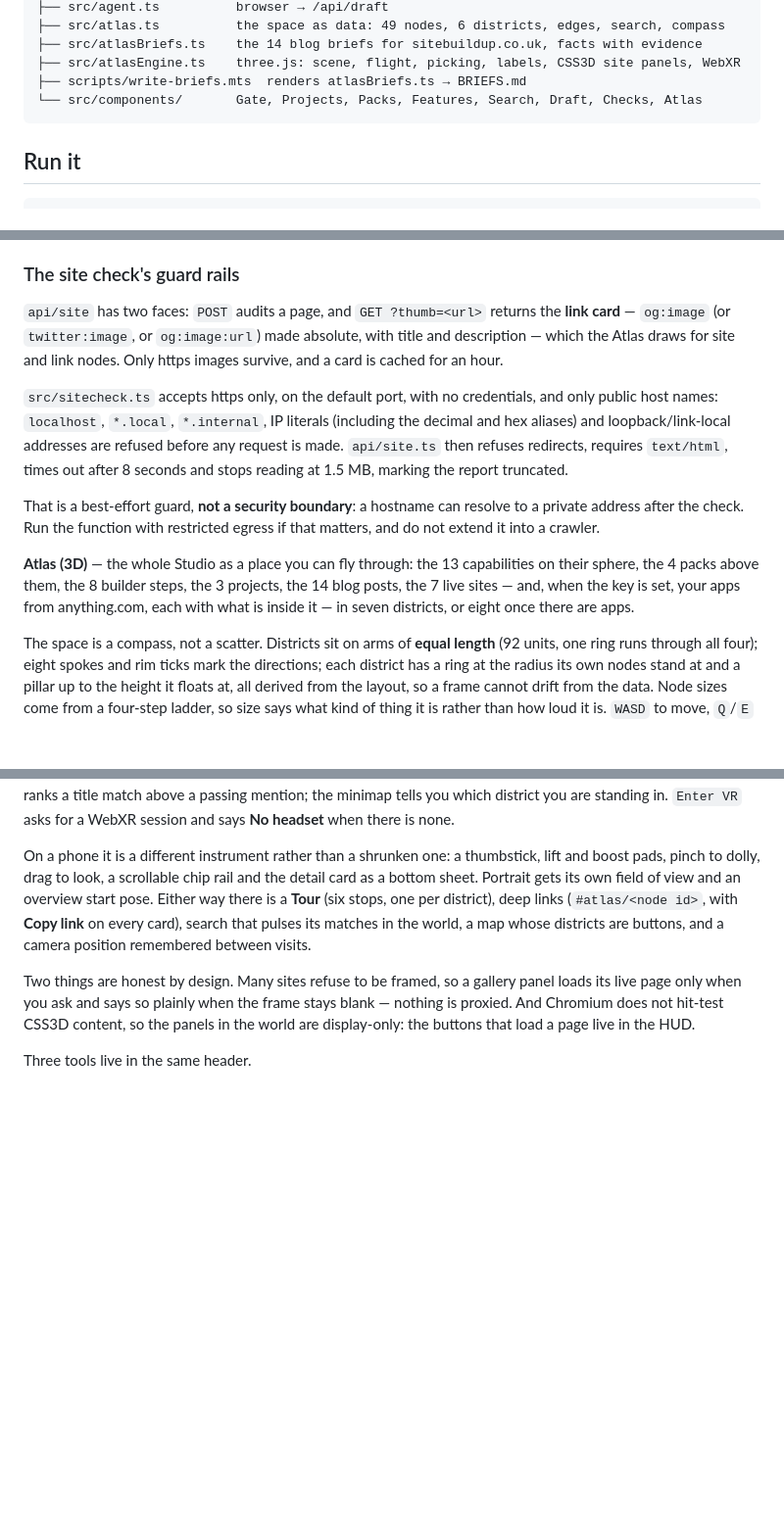
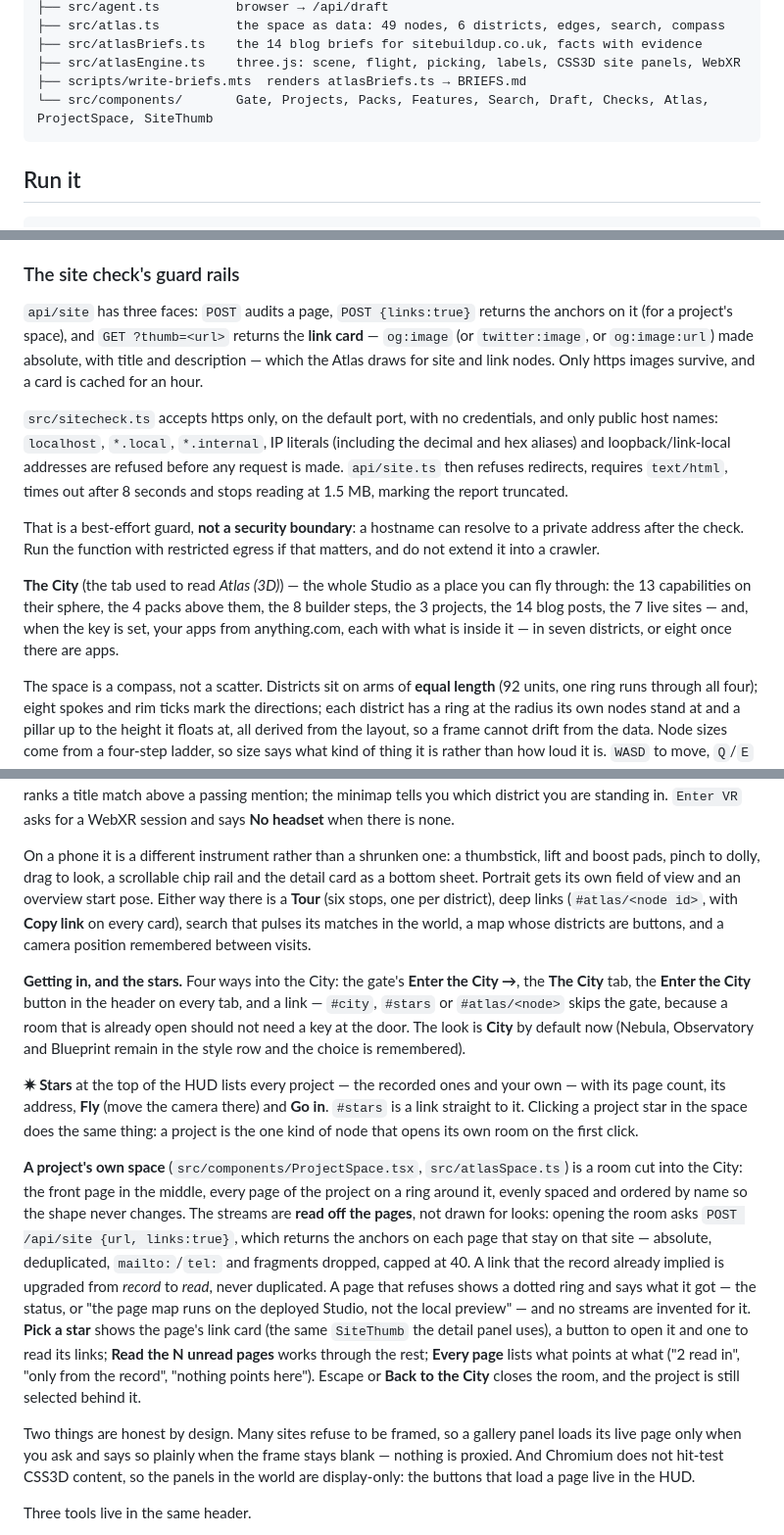
Before and after one commit to connorbdigital/DJKC, a Markdown page: studio/README.md, 3 parts joined by grey strips. Shown at 98% size. Drawn GitHub-style; blank space fills up the shorter version.

````diff
--- a/studio/README.md
+++ b/studio/README.md
@@ -22,7 +22,7 @@ studio/
 ├── src/atlasBriefs.ts    the 14 blog briefs for sitebuildup.co.uk, facts with evidence
 ├── src/atlasEngine.ts    three.js: scene, flight, picking, labels, CSS3D site panels, WebXR
 ├── scripts/write-briefs.mts  renders atlasBriefs.ts → BRIEFS.md
-└── src/components/       Gate, Projects, Packs, Features, Search, Draft, Checks, Atlas
+└── src/components/       Gate, Projects, Packs, Features, Search, Draft, Checks, Atlas, ProjectSpace, SiteThumb
 ```
 
 ## Run it
@@ -104,17 +104,23 @@ The rules live in `src/githubProxy.ts` and are tested without a request; the han
 
 ### The site check's guard rails
 
-`api/site` has two faces: `POST` audits a page, and `GET ?thumb=<url>` returns the **link card** — `og:image` (or `twitter:image`, or `og:image:url`) made absolute, with title and description — which the Atlas draws for site and link nodes. Only https images survive, and a card is cached for an hour.
+`api/site` has three faces: `POST` audits a page, `POST {links:true}` returns the anchors on it (for a project's space), and `GET ?thumb=<url>` returns the **link card** — `og:image` (or `twitter:image`, or `og:image:url`) made absolute, with title and description — which the Atlas draws for site and link nodes. Only https images survive, and a card is cached for an hour.
 
 `src/sitecheck.ts` accepts https only, on the default port, with no credentials, and only public host names: `localhost`, `*.local`, `*.internal`, IP literals (including the decimal and hex aliases) and loopback/link-local addresses are refused before any request is made. `api/site.ts` then refuses redirects, requires `text/html`, times out after 8 seconds and stops reading at 1.5 MB, marking the report truncated.
 
 That is a best-effort guard, **not a security boundary**: a hostname can resolve to a private address after the check. Run the function with restricted egress if that matters, and do not extend it into a crawler.
 
-**Atlas (3D)** — the whole Studio as a place you can fly through: the 13 capabilities on their sphere, the 4 packs above them, the 8 builder steps, the 3 projects, the 14 blog posts, the 7 live sites — and, when the key is set, your apps from anything.com, each with what is inside it — in seven districts, or eight once there are apps.
+**The City** (the tab used to read *Atlas (3D)*) — the whole Studio as a place you can fly through: the 13 capabilities on their sphere, the 4 packs above them, the 8 builder steps, the 3 projects, the 14 blog posts, the 7 live sites — and, when the key is set, your apps from anything.com, each with what is inside it — in seven districts, or eight once there are apps.
 
 The space is a compass, not a scatter. Districts sit on arms of **equal length** (92 units, one ring runs through all four); eight spokes and rim ticks mark the directions; each district has a ring at the radius its own nodes stand at and a pillar up to the height it floats at, all derived from the layout, so a frame cannot drift from the data. Node sizes come from a four-step ladder, so size says what kind of thing it is rather than how loud it is. `WASD` to move, `Q`/`E` for height, drag to look, click a node to inspect, `F` to fly to it, `Z`/`C` to turn. On a phone there are **two sticks** — Move on the left, Look on the right — with lift and boost between them. **Full screen** is a button, and **Notes** is a scratchpad saved in this browser with Copy and Download .md. The district chips filter **and** travel; the search box ranks a title match above a passing mention; the minimap tells you which district you are standing in. `Enter VR` asks for a WebXR session and says **No headset** when there is none.
 
 On a phone it is a different instrument rather than a shrunken one: a thumbstick, lift and boost pads, pinch to dolly, drag to look, a scrollable chip rail and the detail card as a bottom sheet. Portrait gets its own field of view and an overview start pose. Either way there is a **Tour** (six stops, one per district), deep links (`#atlas/<node id>`, with **Copy link** on every card), search that pulses its matches in the world, a map whose districts are buttons, and a camera position remembered between visits.
+
+**Getting in, and the stars.** Four ways into the City: the gate's **Enter the City →**, the **The City** tab, the **Enter the City** button in the header on every tab, and a link — `#city`, `#stars` or `#atlas/<node>` skips the gate, because a room that is already open should not need a key at the door. The look is **City** by default now (Nebula, Observatory and Blueprint remain in the style row and the choice is remembered).
+
+**✷ Stars** at the top of the HUD lists every project — the recorded ones and your own — with its page count, its address, **Fly** (move the camera there) and **Go in**. `#stars` is a link straight to it. Clicking a project star in the space does the same thing: a project is the one kind of node that opens its own room on the first click.
+
+**A project's own space** (`src/components/ProjectSpace.tsx`, `src/atlasSpace.ts`) is a room cut into the City: the front page in the middle, every page of the project on a ring around it, evenly spaced and ordered by name so the shape never changes. The streams are **read off the pages**, not drawn for looks: opening the room asks `POST /api/site {url, links:true}`, which returns the anchors on each page that stay on that site — absolute, deduplicated, `mailto:`/`tel:` and fragments dropped, capped at 40. A link that the record already implied is upgraded from *record* to *read*, never duplicated. A page that refuses shows a dotted ring and says what it got — the status, or "the page map runs on the deployed Studio, not the local preview" — and no streams are invented for it. **Pick a star** shows the page's link card (the same `SiteThumb` the detail panel uses), a button to open it and one to read its links; **Read the N unread pages** works through the rest; **Every page** lists what points at what ("2 read in", "only from the record", "nothing points here"). Escape or **Back to the City** closes the room, and the project is still selected behind it.
 
 Two things are honest by design. Many sites refuse to be framed, so a gallery panel loads its live page only when you ask and says so plainly when the frame stays blank — nothing is proxied. And Chromium does not hit-test CSS3D content, so the panels in the world are display-only: the buttons that load a page live in the HUD.
 
````
Also changed, not shown: docs/README.md (+5 -0 lines), docs/anything-inventory-2026-11-20.md (added, +149 -0 lines), docs/not-yet-done-2026-11-20.md (+3 -0 lines), docs/studio-project-space-2026-11-20.md (added, +79 -0 lines), docs/studio-project-space-2026-11-20.png (added), docs/studio-project-space-phone-2026-11-20.png (added), docs/studio-stars-2026-11-20.png (added), 10 other files.
